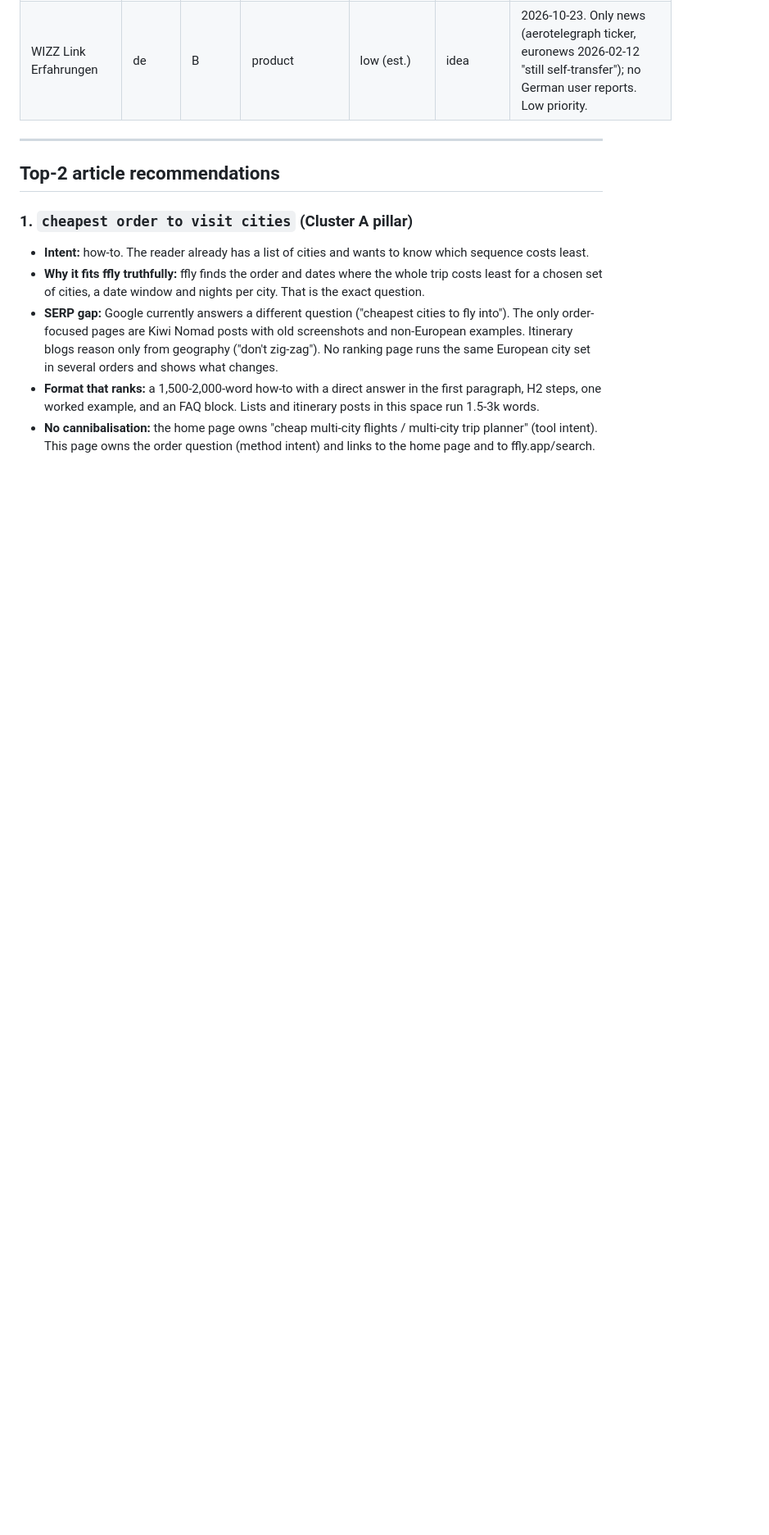
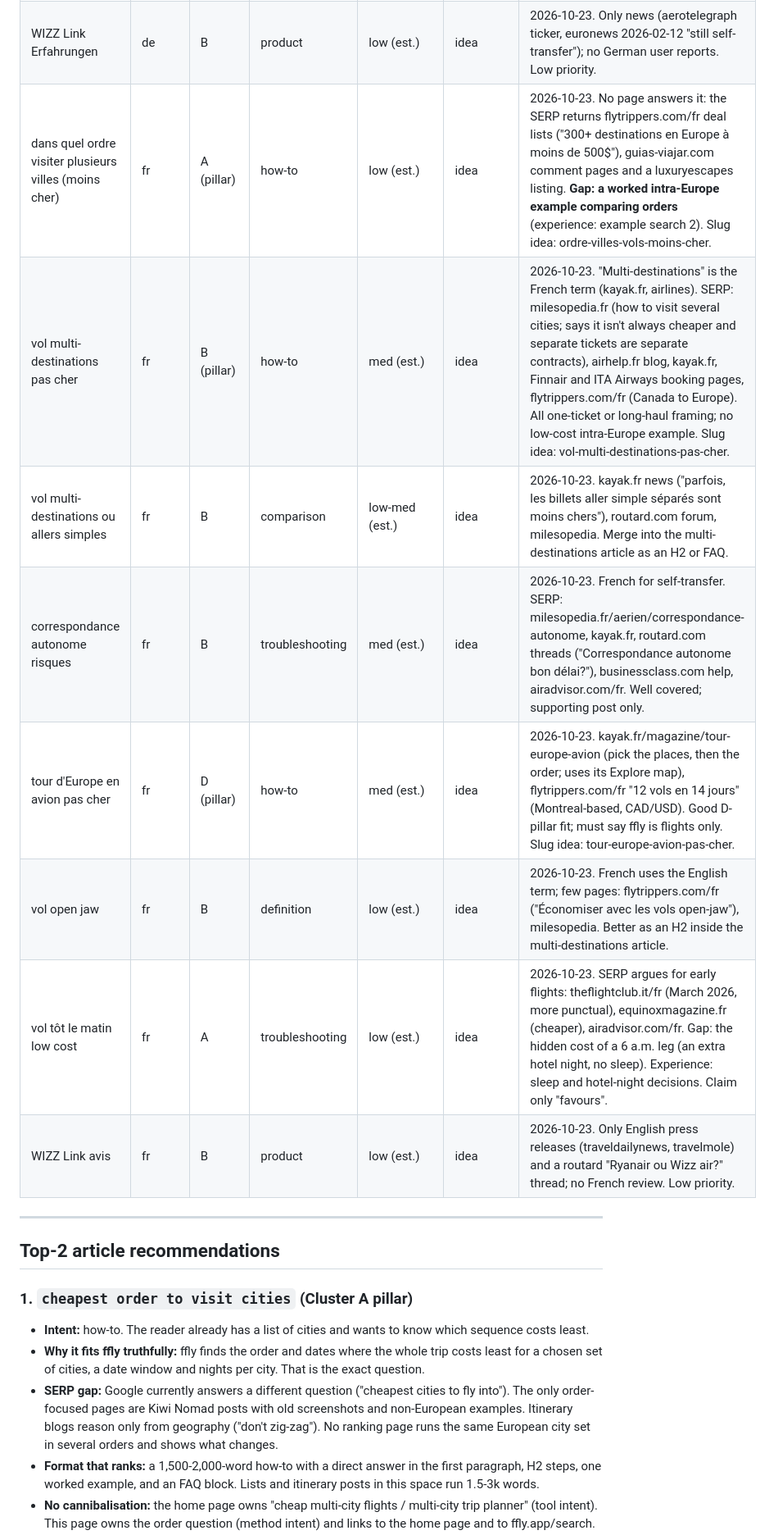
Before and after one commit to overx-ai/ffly.app, a Markdown page: seo/keywords.md, the part around one of its changes. Shown at 82% size. Drawn GitHub-style; blank space fills up the shorter version.

```diff
--- a/seo/keywords.md
+++ b/seo/keywords.md
@@ -44,6 +44,14 @@ All volumes are **estimated** tiers inferred from SERP shape. No keyword-tool da
 | Städtehopping Europa Flugzeug | de | D | how-to | low-med (est.) | idea | 2026-10-23. Weak SERP: verwoehnwochenende.de blog, rheinpfalz.de Ratgeber, a 2010 vielfliegertreff thread, a 2004 test.de piece. Must say up front that ffly is flights only. |
 | frühe Flüge Billigflieger vermeiden | de | A | troubleshooting | low (est.) | idea | 2026-10-23. SERP argues for early flights (cheaper, more punctual): wandernundmehr "Ist es besser, einen frühen Flug zu nehmen?", leinetal24 tips, vielfliegertreff thread. Gap: the hidden cost of a 6 a.m. leg (an extra hotel night, no sleep). Experience: sleep and hotel-night decisions. Claim only "favours". |
 | WIZZ Link Erfahrungen | de | B | product | low (est.) | idea | 2026-10-23. Only news (aerotelegraph ticker, euronews 2026-02-12 "still self-transfer"); no German user reports. Low priority. |
+| dans quel ordre visiter plusieurs villes (moins cher) | fr | A (pillar) | how-to | low (est.) | idea | 2026-10-23. No page answers it: the SERP returns flytrippers.com/fr deal lists ("300+ destinations en Europe à moins de 500$"), guias-viajar.com comment pages and a luxuryescapes listing. **Gap: a worked intra-Europe example comparing orders** (experience: example search 2). Slug idea: ordre-villes-vols-moins-cher. |
+| vol multi-destinations pas cher | fr | B (pillar) | how-to | med (est.) | idea | 2026-10-23. "Multi-destinations" is the French term (kayak.fr, airlines). SERP: milesopedia.fr (how to visit several cities; says it isn't always cheaper and separate tickets are separate contracts), airhelp.fr blog, kayak.fr, Finnair and ITA Airways booking pages, flytrippers.com/fr (Canada to Europe). All one-ticket or long-haul framing; no low-cost intra-Europe example. Slug idea: vol-multi-destinations-pas-cher. |
+| vol multi-destinations ou allers simples | fr | B | comparison | low-med (est.) | idea | 2026-10-23. kayak.fr news ("parfois, les billets aller simple séparés sont moins chers"), routard.com forum, milesopedia. Merge into the multi-destinations article as an H2 or FAQ. |
+| correspondance autonome risques | fr | B | troubleshooting | med (est.) | idea | 2026-10-23. French for self-transfer. SERP: milesopedia.fr/aerien/correspondance-autonome, kayak.fr, routard.com threads ("Correspondance autonome bon délai?"), businessclass.com help, airadvisor.com/fr. Well covered; supporting post only. |
+| tour d'Europe en avion pas cher | fr | D (pillar) | how-to | med (est.) | idea | 2026-10-23. kayak.fr/magazine/tour-europe-avion (pick the places, then the order; uses its Explore map), flytrippers.com/fr "12 vols en 14 jours" (Montreal-based, CAD/USD). Good D-pillar fit; must say ffly is flights only. Slug idea: tour-europe-avion-pas-cher. |
+| vol open jaw | fr | B | definition | low (est.) | idea | 2026-10-23. French uses the English term; few pages: flytrippers.com/fr ("Économiser avec les vols open-jaw"), milesopedia. Better as an H2 inside the multi-destinations article. |
+| vol tôt le matin low cost | fr | A | troubleshooting | low (est.) | idea | 2026-10-23. SERP argues for early flights: theflightclub.it/fr (March 2026, more punctual), equinoxmagazine.fr (cheaper), airadvisor.com/fr. Gap: the hidden cost of a 6 a.m. leg (an extra hotel night, no sleep). Experience: sleep and hotel-night decisions. Claim only "favours". |
+| WIZZ Link avis | fr | B | product | low (est.) | idea | 2026-10-23. Only English press releases (traveldailynews, travelmole) and a routard "Ryanair ou Wizz air?" thread; no French review. Low priority. |
 
 ---
 
```
Also changed, not shown: other parts of seo/keywords.md (+29 -0 lines).
